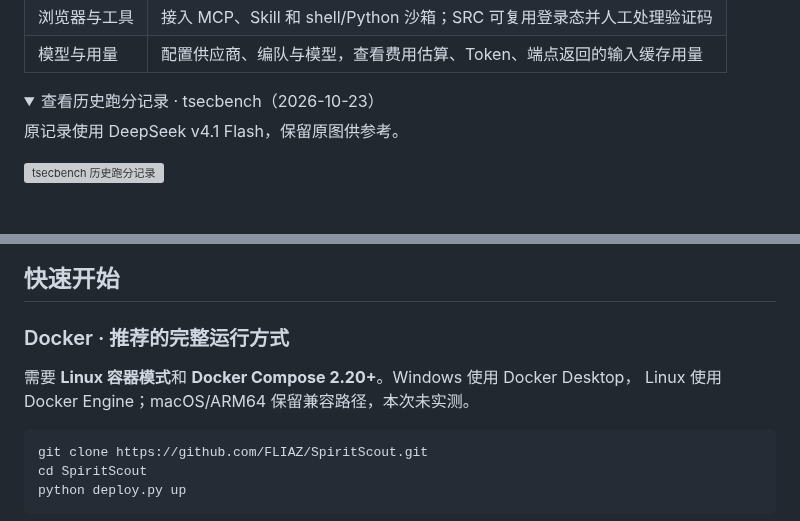
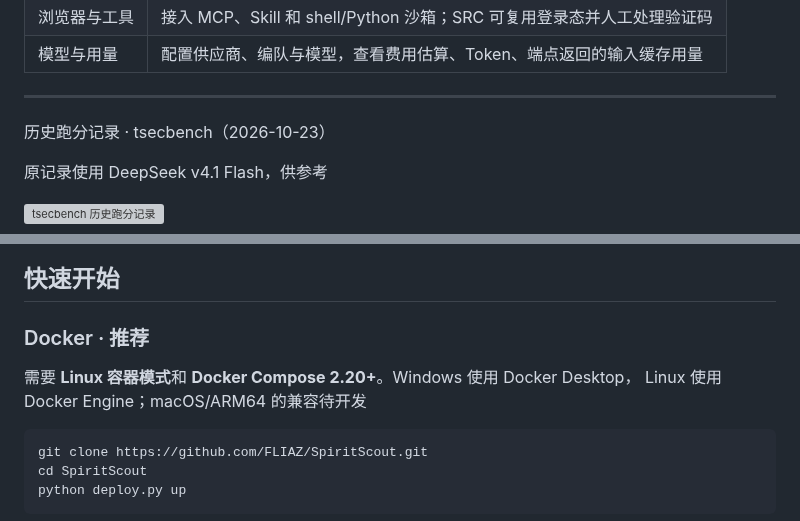
Before and after one commit to FLIAZ/SpiritScout, a Markdown page: README.md, 2 parts joined by grey strips. Rendered like a GitHub page; folded sections open; blank space fills up the shorter version; grey boxes are pictures that could not be loaded.

````diff
--- a/README.md
+++ b/README.md
@@ -30,10 +30,11 @@
 | 浏览器与工具 | 接入 MCP、Skill 和 shell/Python 沙箱；SRC 可复用登录态并人工处理验证码 |
 | 模型与用量 | 配置供应商、编队与模型，查看费用估算、Token、端点返回的输入缓存用量 |
 
-<details>
-<summary>查看历史跑分记录 · tsecbench（2026-10-23）</summary>
+----
 
-原记录使用 DeepSeek v4.1 Flash，保留原图供参考。
+历史跑分记录 · tsecbench（2026-10-23）
+
+原记录使用 DeepSeek v4.1 Flash，供参考
 
 <img width="1606" height="838" alt="tsecbench 历史跑分记录" src="https://github.com/user-attachments/assets/f5cea640-aa57-40d2-9d21-919960aadd64" />
 
@@ -41,10 +42,10 @@
 
 ## 快速开始
 
-### Docker · 推荐的完整运行方式
+### Docker · 推荐
 
 需要 **Linux 容器模式**和 **Docker Compose 2.20+**。Windows 使用 Docker Desktop，
-Linux 使用 Docker Engine；macOS/ARM64 保留兼容路径，本次未实测。
+Linux 使用 Docker Engine；macOS/ARM64 的兼容待开发
 
 ```bash
 git clone https://github.com/FLIAZ/SpiritScout.git
````
Also changed, not shown: other parts of README.md (+22 -16 lines).
